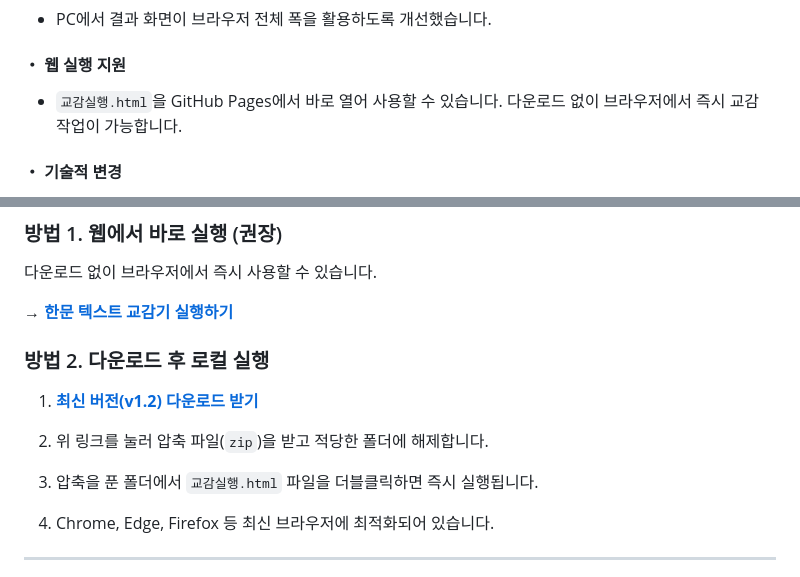
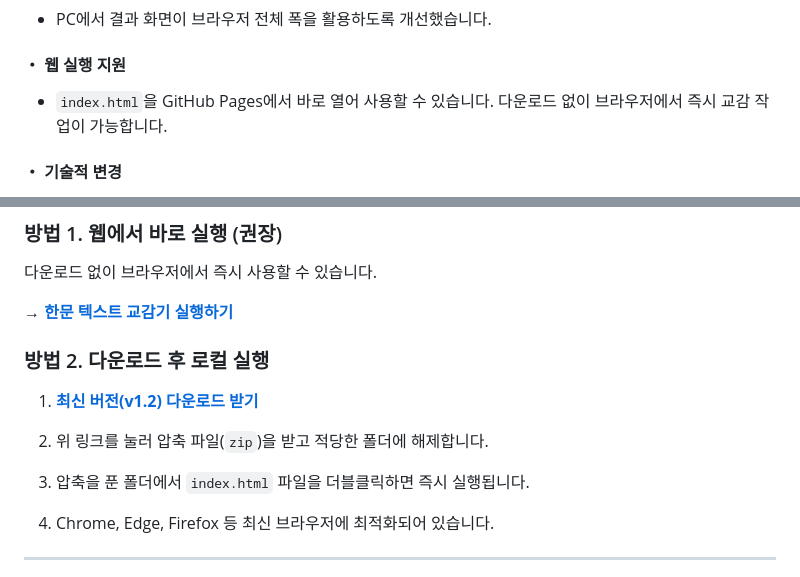
Before and after one commit to HMSeodam/Chinese-Text-Comparison, a Markdown page: README.md, 2 parts joined by grey strips. Rendered like a GitHub page.

```diff
--- a/README.md
+++ b/README.md
@@ -36,7 +36,7 @@
 
 #### ・ 웹 실행 지원
 
-* `교감실행.html`을 GitHub Pages에서 바로 열어 사용할 수 있습니다. 다운로드 없이 브라우저에서 즉시 교감 작업이 가능합니다.
+* `index.html`을 GitHub Pages에서 바로 열어 사용할 수 있습니다. 다운로드 없이 브라우저에서 즉시 교감 작업이 가능합니다.
 
 #### ・ 기술적 변경
 
@@ -104,7 +104,7 @@
 
 2. 위 링크를 눌러 압축 파일(`zip`)을 받고 적당한 폴더에 해제합니다.
 
-3. 압축을 푼 폴더에서 `교감실행.html` 파일을 더블클릭하면 즉시 실행됩니다.
+3. 압축을 푼 폴더에서 `index.html` 파일을 더블클릭하면 즉시 실행됩니다.
 
 4. Chrome, Edge, Firefox 등 최신 브라우저에 최적화되어 있습니다.
 
```
Also changed, not shown: other parts of README.md (+3 -3 lines).
